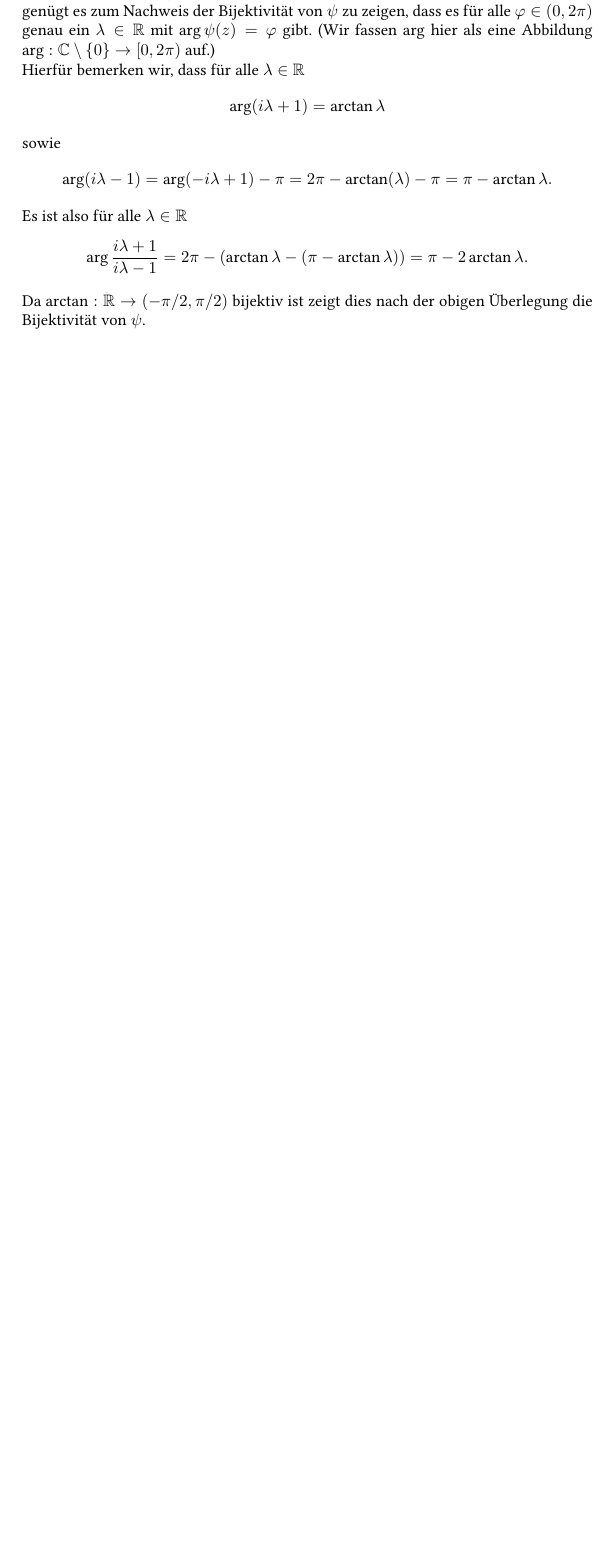
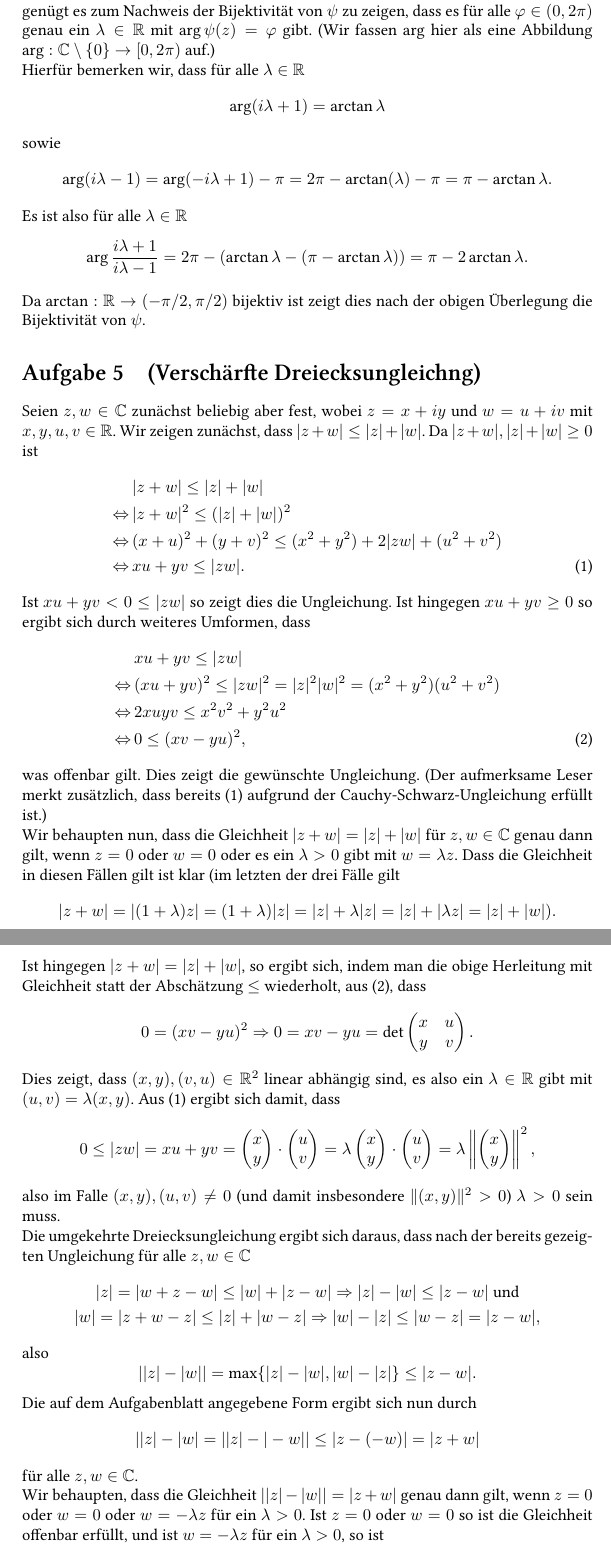
Before and after one commit to cionx/Komplexe-Analysis, a LaTeX document (Blatt 1/Komplexe 1.tex): part of page 4 of 4 before the commit and two parts of pages 4 and 5 of 5 after it, the two joined at a grey line, cut so that both start at the same text, the shorter picture padded with empty space. Compiled offline with XeLaTeX.

Commit message:
Blatt 1: Aufgabe 5 getippt.

```diff
--- a/Blatt 1/Komplexe 1.tex
+++ b/Blatt 1/Komplexe 1.tex
@@ -209,3 +209,69 @@ Da $\arctan : \R \to (-\pi/2,\pi/2)$ bijektiv ist zeigt dies nach der obigen Üb
 
 
 
+\section{(Verschärfte Dreiecksungleichng)}
+Seien $z, w \in \C$ zunächst beliebig aber fest, wobei $z = x+iy$ und $w = u+iv$ mit $x,y,u,v \in \R$. Wir zeigen zunächst, dass $|z+w| \leq |z|+|w|$. Da $|z+w|, |z|+|w| \geq 0$ ist
+\begin{align*}
+                &\, |z+w| \leq |z|+|w| \\
+ \Leftrightarrow&\, |z+w|^2 \leq (|z|+|w|)^2 \\
+ \Leftrightarrow&\, (x+u)^2 + (y+v)^2 \leq (x^2+y^2) + 2|zw| + (u^2+v^2) \\
+ \Leftrightarrow&\, xu+yv \leq |zw|. \tag{1} \label{eqn: Fallunterscheidung}
+\end{align*}
+Ist $xu+yv < 0 \leq |zw|$ so zeigt dies die Ungleichung. Ist hingegen $xu+yv \geq 0$ so ergibt sich durch weiteres Umformen, dass
+\begin{align*}
+                &\, xu + yv \leq |zw| \\
+ \Leftrightarrow&\, (xu+yv)^2 \leq |zw|^2 = |z|^2 |w|^2 = (x^2+y^2)(u^2+v^2) \\
+ \Leftrightarrow&\, 2xuyv \leq x^2v^2 + y^2u^2 \\
+ \Leftrightarrow&\, 0 \leq (xv-yu)^2, \tag{2} \label{eqn: Determinante}
+\end{align*}
+was offenbar gilt. Dies zeigt die gewünschte Ungleichung. (Der aufmerksame Leser merkt zusätzlich, dass bereits \eqref{eqn: Fallunterscheidung} aufgrund der Cauchy-Schwarz-Ungleichung erfüllt ist.)
+
+Wir behaupten nun, dass die Gleichheit $|z+w| = |z|+|w|$ für $z, w \in \C$ genau dann gilt, wenn $z = 0$ oder $w = 0$ oder es ein $\lambda > 0$ gibt mit $w = \lambda z$. Dass die Gleichheit in diesen Fällen gilt ist klar (im letzten der drei Fälle gilt \[
+ |z+w| = |(1+\lambda)z| = (1+\lambda)|z| = |z| + \lambda|z| = |z| + |\lambda z| = |z|+|w| ).
+\]
+Ist hingegen $|z+w| = |z|+|w|$, so ergibt sich, indem man die obige Herleitung mit Gleichheit statt der Abschätzung $\leq$ wiederholt, aus \eqref{eqn: Determinante}, dass
+\[
+ 0 = (xv-yu)^2 \Rightarrow 0 = xv-yu = \det \vect{x&u\\y&v}.
+\]
+Dies zeigt, dass $(x,y), (v,u) \in \R^2$ linear abhängig sind, es also ein $\lambda \in \R$ gibt mit $(u,v) = \lambda (x,y)$. Aus \eqref{eqn: Fallunterscheidung} ergibt sich damit, dass
+\[
+ 0
+ \leq |zw| = xu+yv
+ = \vect{x\\y} \cdot \vect{u\\v}
+ = \lambda \vect{x\\y} \cdot \vect{u\\v}
+ = \lambda \left\|\vect{x\\y}\right\|^2,
+\]
+also im Falle $(x,y), (u,v) \neq 0$ (und damit insbesondere $\|(x,y)\|^2 > 0$) $\lambda > 0$ sein muss.
+
+Die umgekehrte Dreiecksungleichung ergibt sich daraus, dass nach der bereits gezeigten Ungleichung für alle $z, w \in \C$
+\begin{gather*}
+ |z| = |w+z-w| \leq |w| + |z-w| \Rightarrow |z|-|w| \leq |z-w| \text{ und} \\
+ |w| = |z+w-z| \leq |z|+|w-z| \Rightarrow |w|-|z| \leq |w-z| = |z-w|,
+\end{gather*}
+also
+\[
+ ||z|-|w|| = \max \{ |z|-|w|, |w|-|z|\} \leq |z-w|.
+\]
+Die auf dem Aufgabenblatt angegebene Form ergibt sich nun durch
+\[
+ ||z|-|w| =||z|-|-w|| \leq |z-(-w)| = |z+w|
+\]
+für alle $z, w \in \C$.
+
+Wir behaupten, dass die Gleichheit $||z|-|w|| = |z+w|$ genau dann gilt, wenn $z=0$ oder $w=0$ oder $w = -\lambda z$ für ein $\lambda > 0$. Ist $z = 0$ oder $w = 0$ so ist die Gleichheit offenbar erfüllt, und ist $w = -\lambda z$ für ein $\lambda > 0$, so ist
+\begin{align*}
+ |z+w|
+ &= |(1-\lambda)z| = |1-\lambda| |z|
+ =
+ \begin{cases}
+  (1-\lambda) |z| & \text{falls } \lambda \leq 1 \\
+  (\lambda-1) |z| & \text{falls } \lambda > 1
+ \end{cases} \\
+ &=
+ \begin{cases}
+  |z|-|w| &\text{falls } \lambda \leq 1 \\
+  |w|-|z| &\text{falls } \lambda > 1
+ \end{cases}
+ = \max\{|z|-|w|, |w|-|z|\} \\
+ &= ||z|-|w||.
+\end{align*}
```
Also changed, not shown: Blatt 1/Komplexe 1.pdf, Blatt 1/Komplexe 1.tex (15 more changed lines).
